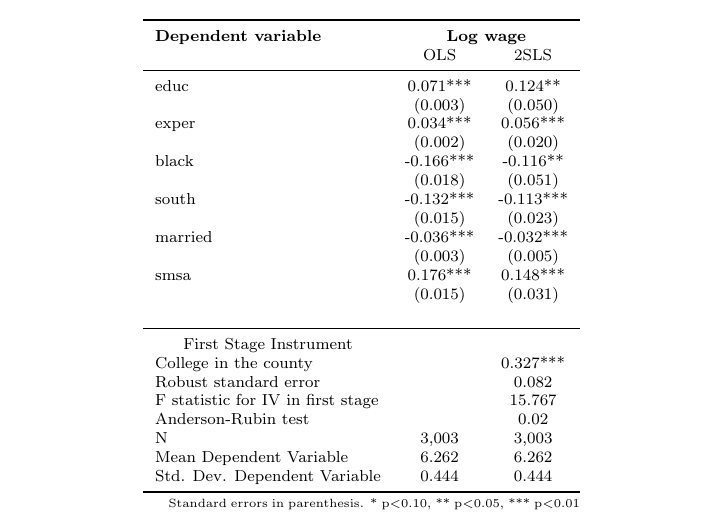
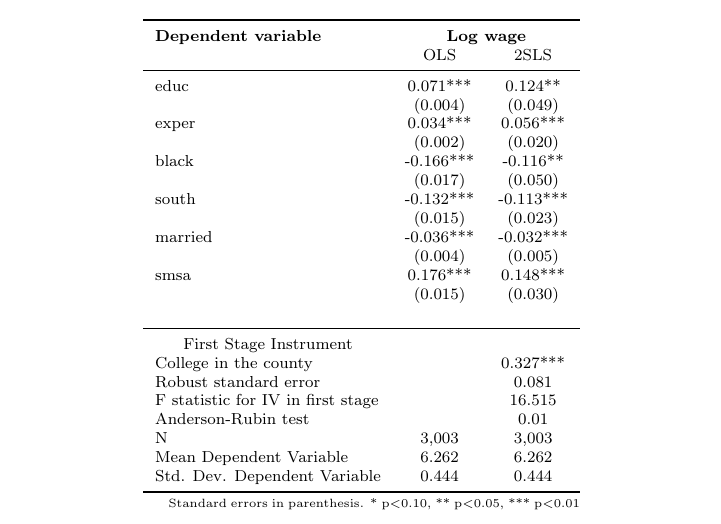
Before and after one commit to scunning1975/causal-inference-class, a LaTeX document (estout/iv.tex, which reads estout/card.tex): part of the page, cut so that both start at the same text. Compiled offline with pdfLaTeX.

Commit message:
New changes

```diff
--- a/estout/card.tex
+++ b/estout/card.tex
@@ -13,24 +13,24 @@
 \multicolumn{1}{c}{2SLS}\\
 \midrule
 educ                &       0.071***&       0.124** \\
-                    &     (0.003)   &     (0.050)   \\
+                    &     (0.004)   &     (0.049)   \\
 exper               &       0.034***&       0.056***\\
                     &     (0.002)   &     (0.020)   \\
 black               &      -0.166***&      -0.116** \\
-                    &     (0.018)   &     (0.051)   \\
+                    &     (0.017)   &     (0.050)   \\
 south               &      -0.132***&      -0.113***\\
                     &     (0.015)   &     (0.023)   \\
 married             &      -0.036***&      -0.032***\\
-                    &     (0.003)   &     (0.005)   \\
+                    &     (0.004)   &     (0.005)   \\
 smsa                &       0.176***&       0.148***\\
-                    &     (0.015)   &     (0.031)   \\
+                    &     (0.015)   &     (0.030)   \\
 \\
 \midrule
 \multicolumn{1}{c}{First Stage Instrument}\\
 College in the county&               &       0.327***\\
-Robust standard error &               &       0.082   \\
-F statistic for IV in first stage&               &      15.767   \\
-Anderson-Rubin test &               &        0.02   \\
+Robust standard error &               &       0.081   \\
+F statistic for IV in first stage&               &      16.515   \\
+Anderson-Rubin test &               &        0.01   \\
 N                   &       3,003   &       3,003   \\
 Mean Dependent Variable&       6.262   &       6.262   \\
 Std. Dev. Dependent Variable&       0.444   &       0.444   \\
```
Also changed, not shown: estout/iv.pdf, estout/ols.pdf, 19 other files.
